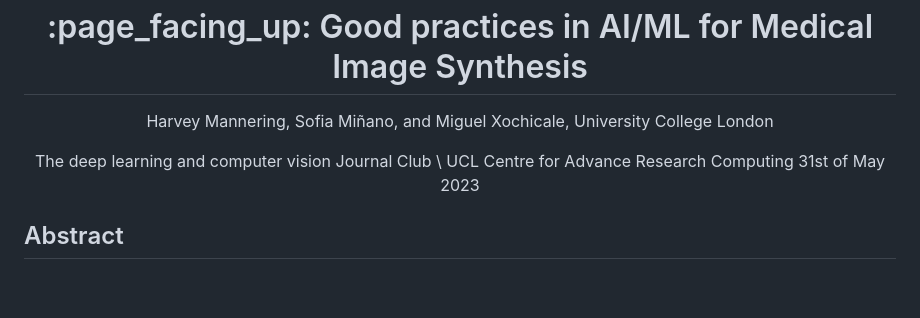
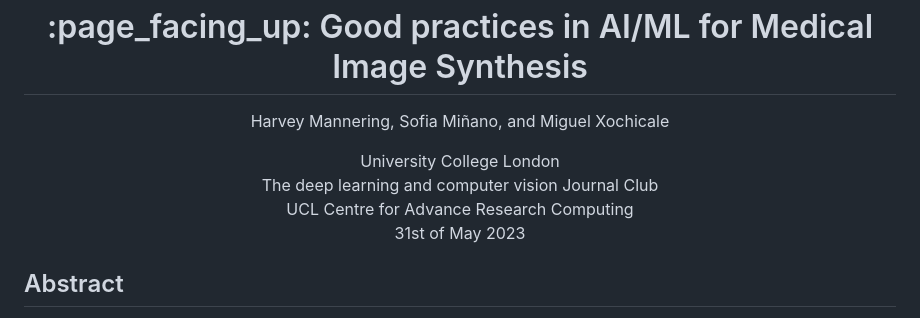
Before and after one commit to budai4medtech/xfetus, a Markdown page: README.md, the part around the change. Drawn GitHub-style; blank space fills up the shorter version.

Commit message:
tidies readme (#0)

```diff
--- a/README.md
+++ b/README.md
@@ -3,9 +3,11 @@ Good practices in AI/ML for Medical Image Synthesis
 </h1>
 <div align="center">
 
-Harvey Mannering, Sofia Miñano, and Miguel Xochicale, University College London
+Harvey Mannering, Sofia Miñano, and Miguel Xochicale
 
-The deep learning and computer vision Journal Club \\
+
+University College London
+The deep learning and computer vision Journal Club
 UCL Centre for Advance Research Computing
 31st of May 2023
 </div>
```
